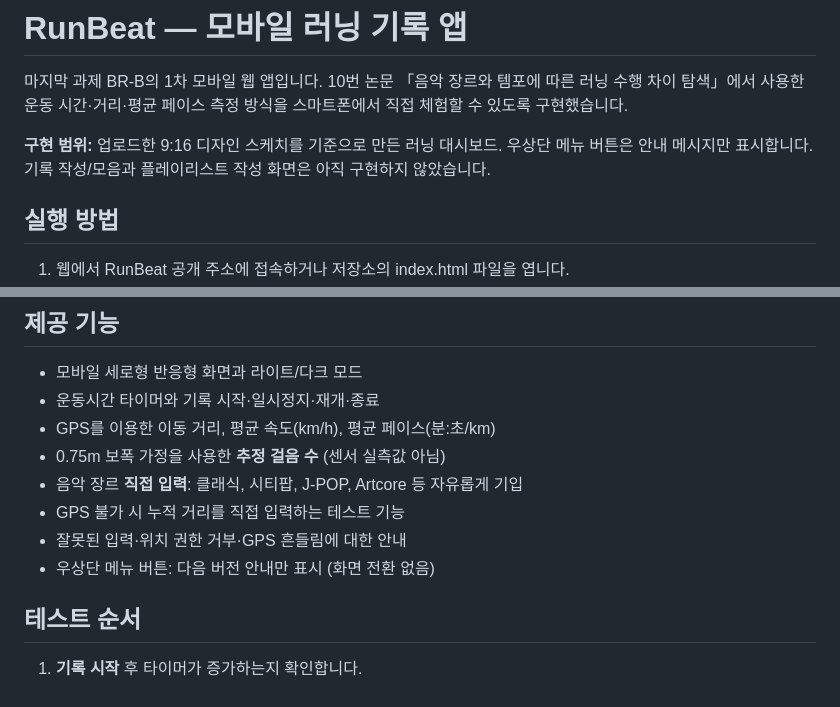
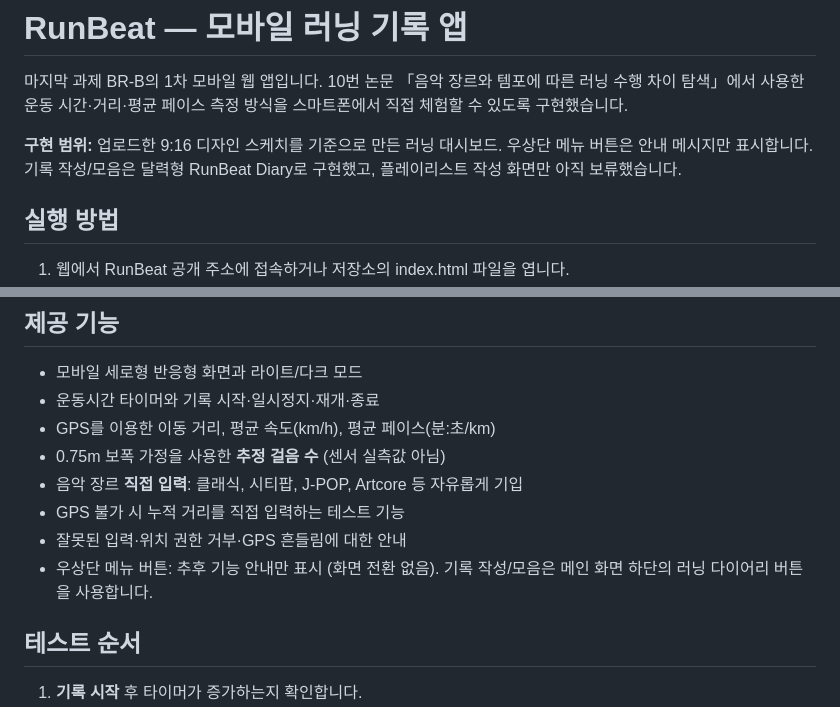
Before and after one commit to hwangyunjeong72/RunBeat, a Markdown page: README.md, 2 parts joined by grey strips. Drawn GitHub-style.

Commit message:
Align RunBeat README with the implemented diary screens

```diff
--- a/README.md
+++ b/README.md
@@ -2,7 +2,7 @@
 
 마지막 과제 BR-B의 1차 모바일 웹 앱입니다. 10번 논문 「음악 장르와 템포에 따른 러닝 수행 차이 탐색」에서 사용한 운동 시간·거리·평균 페이스 측정 방식을 스마트폰에서 직접 체험할 수 있도록 구현했습니다.
 
-**구현 범위:** 업로드한 9:16 디자인 스케치를 기준으로 만든 러닝 대시보드. 우상단 메뉴 버튼은 안내 메시지만 표시합니다. 기록 작성/모음과 플레이리스트 작성 화면은 아직 구현하지 않았습니다.
+**구현 범위:** 업로드한 9:16 디자인 스케치를 기준으로 만든 러닝 대시보드. 우상단 메뉴 버튼은 안내 메시지만 표시합니다. 기록 작성/모음은 달력형 RunBeat Diary로 구현했고, 플레이리스트 작성 화면만 아직 보류했습니다.
 
 ## 실행 방법
 1. 웹에서 RunBeat 공개 주소에 접속하거나 저장소의 index.html 파일을 엽니다.
@@ -19,7 +19,7 @@ GPS는 HTTPS 또는 localhost에서 사용 가능하며, 파일 직접 열기에
 - 음악 장르 **직접 입력**: 클래식, 시티팝, J-POP, Artcore 등 자유롭게 기입
 - GPS 불가 시 누적 거리를 직접 입력하는 테스트 기능
 - 잘못된 입력·위치 권한 거부·GPS 흔들림에 대한 안내
-- 우상단 메뉴 버튼: 다음 버전 안내만 표시 (화면 전환 없음)
+- 우상단 메뉴 버튼: 추후 기능 안내만 표시 (화면 전환 없음). 기록 작성/모음은 메인 화면 하단의 러닝 다이어리 버튼을 사용합니다.
 
 ## 테스트 순서
 1. **기록 시작** 후 타이머가 증가하는지 확인합니다.
```
